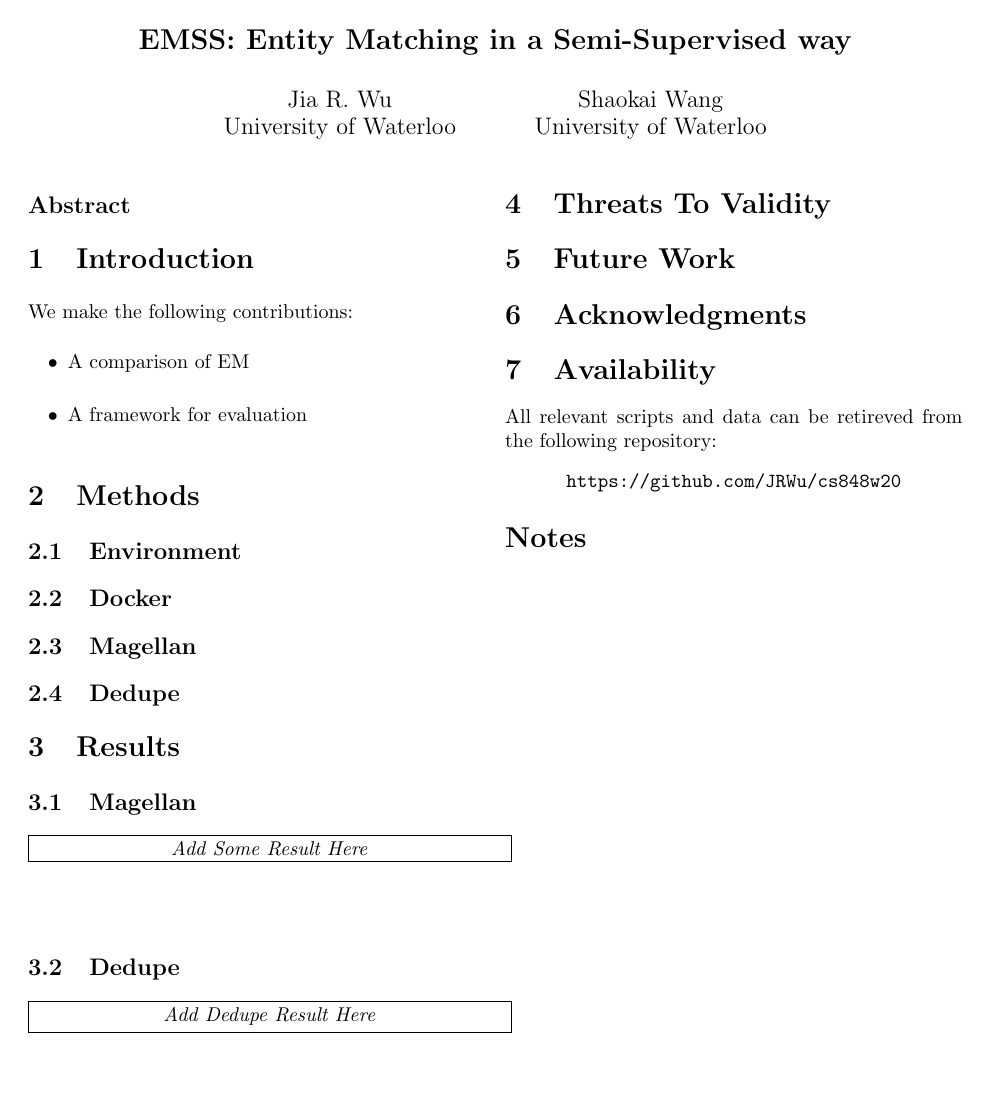
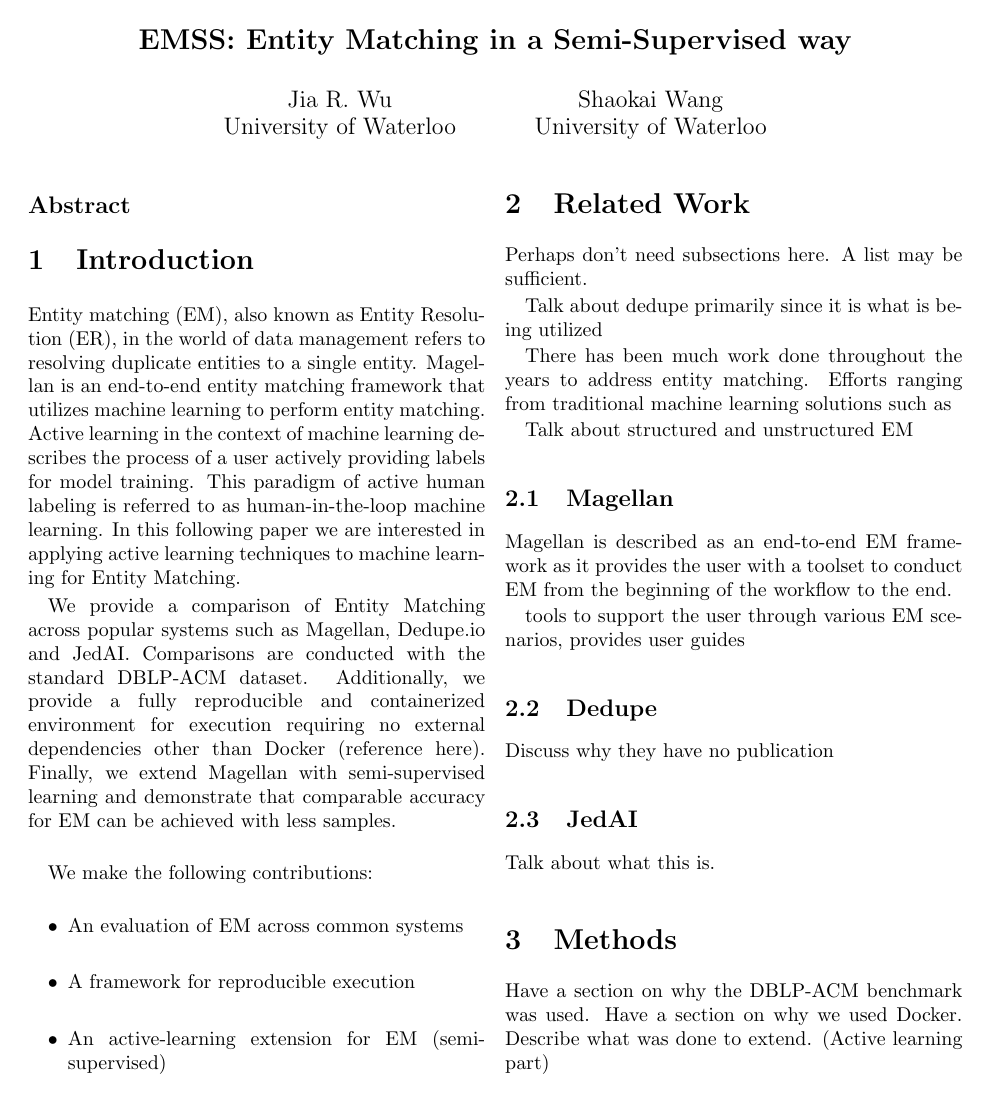
Before and after one commit to JRWu/cs848w20, a LaTeX document (writeup/main.tex): page 1 of 2. Compiled offline with pdfLaTeX; a LaTeX package or settings file that is missing is left out.

Commit message:
Updating the writeup.

```diff
--- a/writeup/main.tex
+++ b/writeup/main.tex
@@ -58,32 +58,57 @@ University of Waterloo
 \subsection*{Abstract}
 
 
+
 \section{Introduction}
+Entity matching (EM), also known as Entity Resolution (ER), in the world of data management refers to resolving duplicate entities to a single entity. Magellan is an end-to-end entity matching framework that utilizes machine learning to perform entity matching. Active learning in the context of machine learning describes the process of a user actively providing labels for model training. This paradigm of active human labeling is referred to as human-in-the-loop machine learning. In this following paper we are interested in applying active learning techniques to machine learning for Entity Matching.
 
+
+We provide a comparison of Entity Matching across popular systems such as Magellan, Dedupe.io and JedAI. Comparisons are conducted with the standard DBLP-ACM dataset. Additionally, we provide a fully reproducible and containerized environment for execution requiring no external dependencies other than Docker (reference here). Finally, we extend Magellan with semi-supervised learning and demonstrate that comparable accuracy for EM can be achieved with less samples.
+\\
 
 We make the following contributions:
 \begin{itemize}
-  \item A comparison of EM
-  \item A framework for evaluation
+  \item An evaluation of EM across common systems
+  \item A framework for reproducible execution
+  \item An active-learning extension for EM (semi-supervised)
 \end{itemize}
-
-\section{Methods}
-
-\subsection{Environment}
-
-\subsection{Docker}
-
-\subsection{Magellan}
-
-\subsection{Dedupe}
 
 
 
+\section{Related Work}
+Perhaps don't need subsections here. A list may be sufficient.
+
+Talk about dedupe primarily since it is what is being utilized
+
+There has been much work done throughout the years to address entity matching. Efforts ranging from traditional machine learning solutions such as
+
+Talk about structured and unstructured EM
+
+
+\subsection{Magellan}
+Magellan is described as an end-to-end EM framework as it provides the user with a toolset to conduct EM from the beginning of the workflow to the end.
+
+tools to support the user through various EM scenarios, provides user guides
+
+
+\subsection{Dedupe}
+Discuss why they have no publication
+
+
+\subsection{JedAI}
+Talk about what this is.
+
+
+\section{Methods}
+Have a section on why the DBLP-ACM benchmark was used.
+Have a section on why we used Docker.
+Describe what was done to extend. (Active learning part)
+
+
 \section{Results}
-\subsection{Magellan}
+Describe the performance of using ActiveLearning in Magellan.
 
 
 \noindent\fbox{
     \parbox{\columnwidth}{
     	\centering
-        \textit{Add Some Result Here}
@@ -94,15 +125,7 @@ We make the following contributions:
 
 
-\subsection{Dedupe}
-\\
 
-\noindent\fbox{
-    \parbox{\columnwidth}{
-    	\centering
-        \textit{Add Dedupe Result Here}
-    }
-}
-\\\\
+
 
 
 
```
Also changed, not shown: writeup/main.pdf, writeup/main.tex (6 more changed lines).
